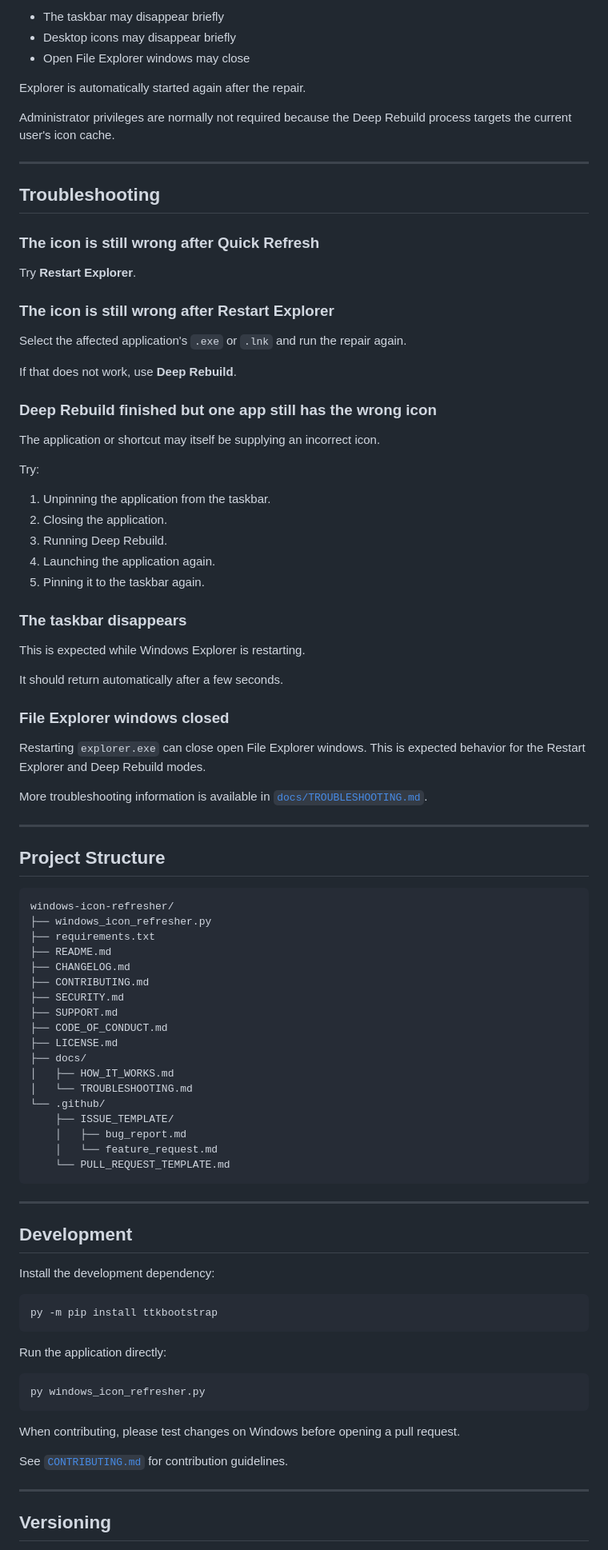
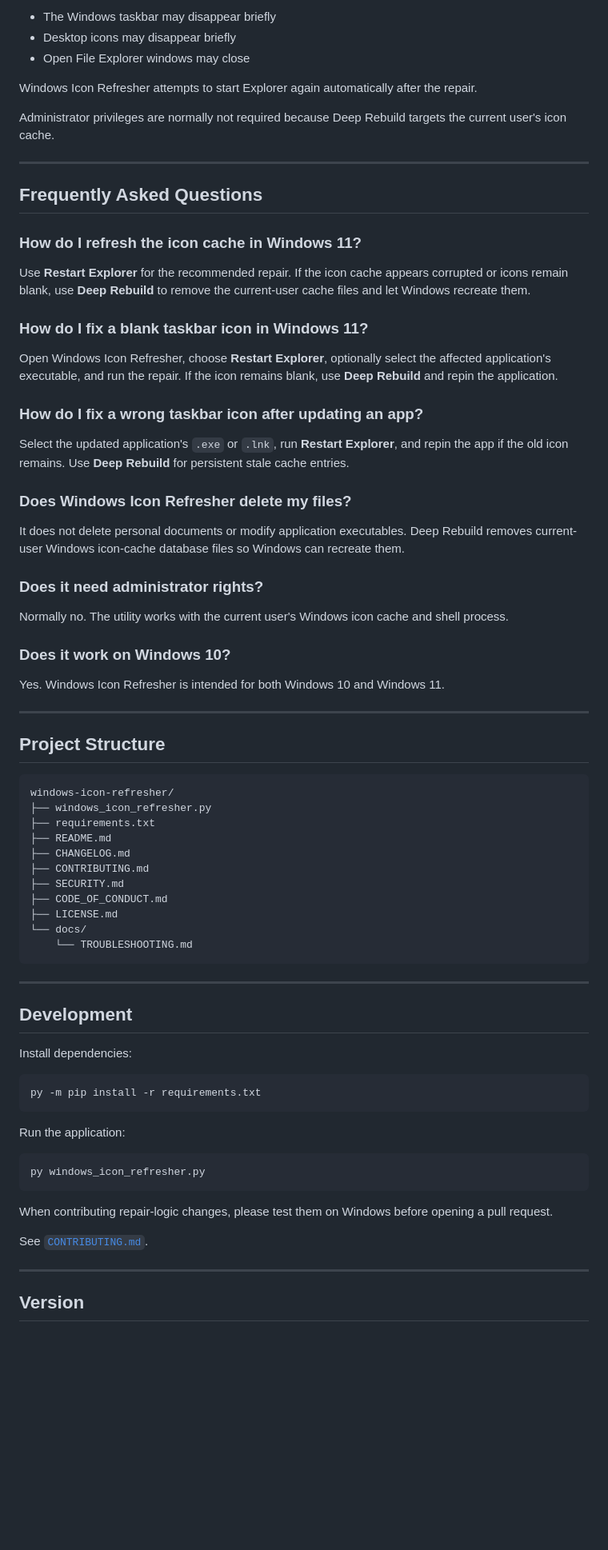
Before and after one commit to alsvike/windows-icon-refresher, a Markdown page: README.md, the part around one of its changes. Shown at 80% size. Rendered like a GitHub page; blank space fills up the shorter version.

````diff
--- a/README.md
+++ b/README.md
@@ -243,49 +280,39 @@ The **Restart Explorer** and **Deep Rebuild** modes temporarily restart Windows
 
-- The taskbar may disappear briefly
+- The Windows taskbar may disappear briefly
 - Desktop icons may disappear briefly
 - Open File Explorer windows may close
 
-Explorer is automatically started again after the repair.
+Windows Icon Refresher attempts to start Explorer again automatically after the repair.
 
-Administrator privileges are normally not required because the Deep Rebuild process targets the current user's icon cache.
+Administrator privileges are normally not required because Deep Rebuild targets the current user's icon cache.
 
 ---
 
-## Troubleshooting
+## Frequently Asked Questions
 
-### The icon is still wrong after Quick Refresh
+### How do I refresh the icon cache in Windows 11?
 
-Try **Restart Explorer**.
+Use **Restart Explorer** for the recommended repair. If the icon cache appears corrupted or icons remain blank, use **Deep Rebuild** to remove the current-user cache files and let Windows recreate them.
 
-### The icon is still wrong after Restart Explorer
+### How do I fix a blank taskbar icon in Windows 11?
 
-Select the affected application's `.exe` or `.lnk` and run the repair again.
+Open Windows Icon Refresher, choose **Restart Explorer**, optionally select the affected application's executable, and run the repair. If the icon remains blank, use **Deep Rebuild** and repin the application.
 
-If that does not work, use **Deep Rebuild**.
+### How do I fix a wrong taskbar icon after updating an app?
 
-### Deep Rebuild finished but one app still has the wrong icon
+Select the updated application's `.exe` or `.lnk`, run **Restart Explorer**, and repin the app if the old icon remains. Use **Deep Rebuild** for persistent stale cache entries.
 
-The application or shortcut may itself be supplying an incorrect icon.
+### Does Windows Icon Refresher delete my files?
 
-Try:
+It does not delete personal documents or modify application executables. Deep Rebuild removes current-user Windows icon-cache database files so Windows can recreate them.
 
-1. Unpinning the application from the taskbar.
-2. Closing the application.
-3. Running Deep Rebuild.
-4. Launching the application again.
-5. Pinning it to the taskbar again.
+### Does it need administrator rights?
 
-### The taskbar disappears
+Normally no. The utility works with the current user's Windows icon cache and shell process.
 
-This is expected while Windows Explorer is restarting.
+### Does it work on Windows 10?
 
-It should return automatically after a few seconds.
-
-### File Explorer windows closed
-
-Restarting `explorer.exe` can close open File Explorer windows. This is expected behavior for the Restart Explorer and Deep Rebuild modes.
-
-More troubleshooting information is available in [`docs/TROUBLESHOOTING.md`](docs/TROUBLESHOOTING.md).
+Yes. Windows Icon Refresher is intended for both Windows 10 and Windows 11.
 
 ---
 
@@ -299,40 +326,33 @@ windows-icon-refresher/
 ├── CHANGELOG.md
 ├── CONTRIBUTING.md
 ├── SECURITY.md
-├── SUPPORT.md
 ├── CODE_OF_CONDUCT.md
 ├── LICENSE.md
-├── docs/
-│   ├── HOW_IT_WORKS.md
-│   └── TROUBLESHOOTING.md
-└── .github/
-    ├── ISSUE_TEMPLATE/
-    │   ├── bug_report.md
-    │   └── feature_request.md
-    └── PULL_REQUEST_TEMPLATE.md
+└── docs/
+    └── TROUBLESHOOTING.md
 ```
 
 ---
 
 ## Development
 
-Install the development dependency:
+Install dependencies:
 
 ```powershell
-py -m pip install ttkbootstrap
+py -m pip install -r requirements.txt
 ```
 
-Run the application directly:
+Run the application:
 
 ```powershell
 py windows_icon_refresher.py
 ```
 
-When contributing, please test changes on Windows before opening a pull request.
+When contributing repair-logic changes, please test them on Windows before opening a pull request.
 
-See [`CONTRIBUTING.md`](CONTRIBUTING.md) for contribution guidelines.
+See [`CONTRIBUTING.md`](CONTRIBUTING.md).
 
 ---
 
-## Versioning
+## Version
 
````
Also changed, not shown: other parts of README.md (+142 -133 lines).
